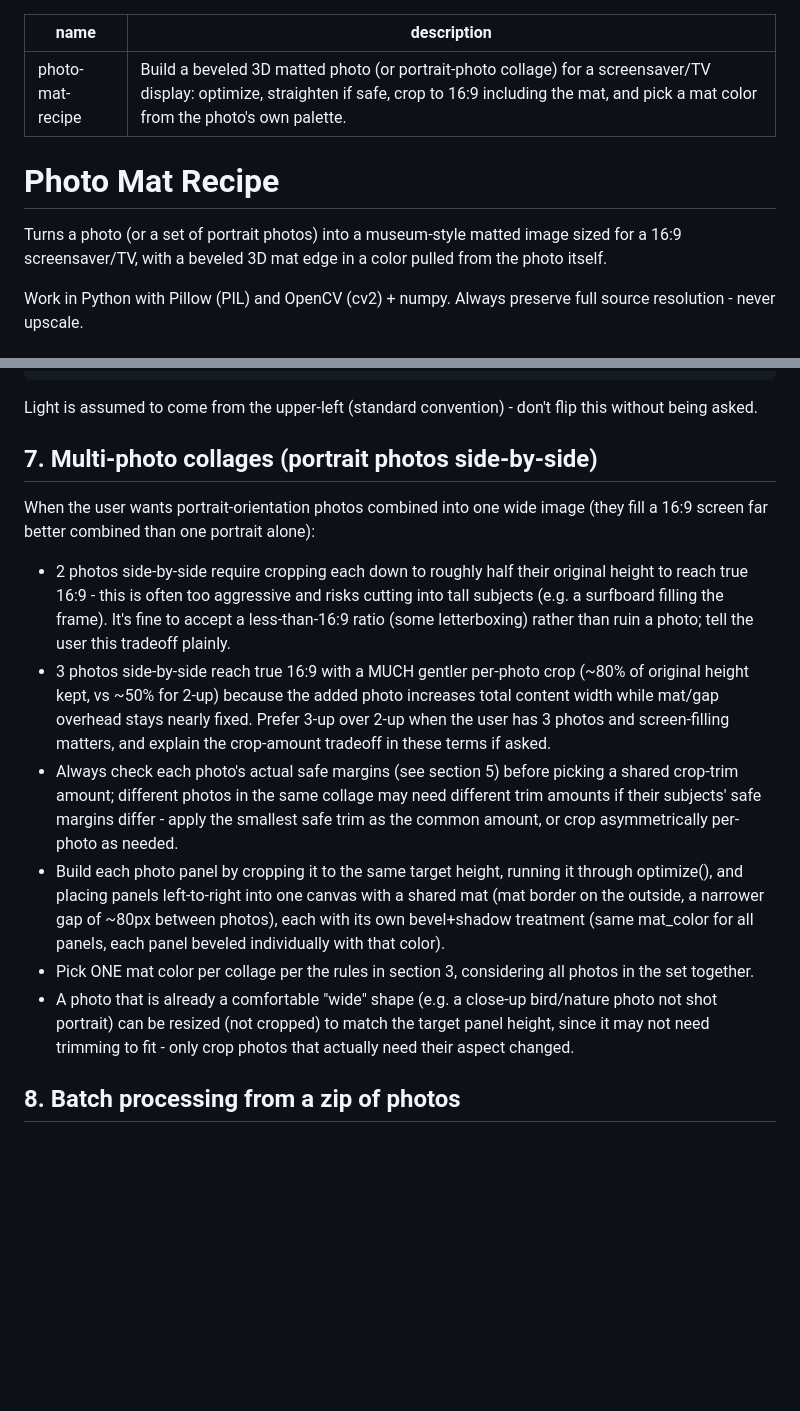
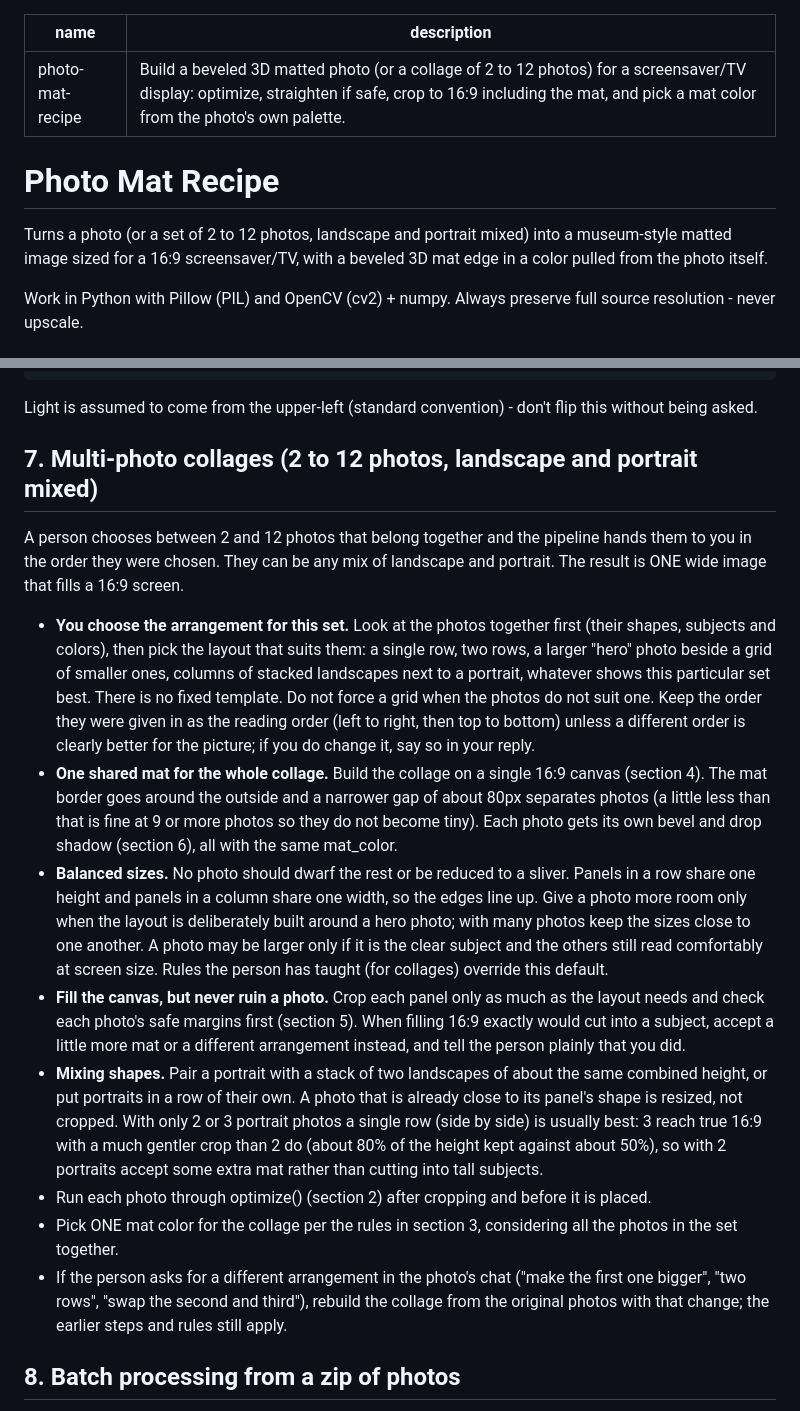
Before and after one commit to bdelima/immich-photo-pipeline, a Markdown page: photo-mat-recipe/SKILL.md, 2 parts joined by grey strips. Rendered like a GitHub page; blank space fills up the shorter version.

Commit message:
Collage Maker: recipe for 2 to 12 mixed photos; remove the "waiting for a partner" status
Recipe section 7 now describes collages of 2 to 12 landscape and portrait
photos, with Claude choosing the arrangement per set (shared mat, 16:9
canvas, balanced sizes). The photo status "waiting" (a lone portrait waiting
for a partner) belonged to the removed automatic grouping, so it goes with
its chat message and test.

Co-Authored-By: Claude Sonnet 5.5 <noreply@anthropic.com>
Claude-Session: https://claude.ai/code/session_01GHrDSx9nLSeu3Y3EbiyfnM

```diff
--- a/photo-mat-recipe/SKILL.md
+++ b/photo-mat-recipe/SKILL.md
@@ -1,11 +1,11 @@
 ---
 name: "photo-mat-recipe"
-description: "Build a beveled 3D matted photo (or portrait-photo collage) for a screensaver/TV display: optimize, straighten if safe, crop to 16:9 including the mat, and pick a mat color from the photo's own palette."
+description: "Build a beveled 3D matted photo (or a collage of 2 to 12 photos) for a screensaver/TV display: optimize, straighten if safe, crop to 16:9 including the mat, and pick a mat color from the photo's own palette."
 ---
 
 # Photo Mat Recipe
 
-Turns a photo (or a set of portrait photos) into a museum-style matted image sized for a 16:9 screensaver/TV, with a beveled 3D mat edge in a color pulled from the photo itself.
+Turns a photo (or a set of 2 to 12 photos, landscape and portrait mixed) into a museum-style matted image sized for a 16:9 screensaver/TV, with a beveled 3D mat edge in a color pulled from the photo itself.
 
 Work in Python with Pillow (PIL) and OpenCV (cv2) + numpy. Always preserve full source resolution - never upscale.
 
@@ -108,16 +108,18 @@ paste the photo onto canvas at (mat, mat)
 
 Light is assumed to come from the upper-left (standard convention) - don't flip this without being asked.
 
-## 7. Multi-photo collages (portrait photos side-by-side)
+## 7. Multi-photo collages (2 to 12 photos, landscape and portrait mixed)
 
-When the user wants portrait-orientation photos combined into one wide image (they fill a 16:9 screen far better combined than one portrait alone):
+A person chooses between 2 and 12 photos that belong together and the pipeline hands them to you in the order they were chosen. They can be any mix of landscape and portrait. The result is ONE wide image that fills a 16:9 screen.
 
-- 2 photos side-by-side require cropping each down to roughly half their original height to reach true 16:9 - this is often too aggressive and risks cutting into tall subjects (e.g. a surfboard filling the frame). It's fine to accept a less-than-16:9 ratio (some letterboxing) rather than ruin a photo; tell the user this tradeoff plainly.
-- 3 photos side-by-side reach true 16:9 with a MUCH gentler per-photo crop (~80% of original height kept, vs ~50% for 2-up) because the added photo increases total content width while mat/gap overhead stays nearly fixed. Prefer 3-up over 2-up when the user has 3 photos and screen-filling matters, and explain the crop-amount tradeoff in these terms if asked.
-- Always check each photo's actual safe margins (see section 5) before picking a shared crop-trim amount; different photos in the same collage may need different trim amounts if their subjects' safe margins differ - apply the smallest safe trim as the common amount, or crop asymmetrically per-photo as needed.
-- Build each photo panel by cropping it to the same target height, running it through optimize(), and placing panels left-to-right into one canvas with a shared mat (mat border on the outside, a narrower gap of ~80px between photos), each with its own bevel+shadow treatment (same mat_color for all panels, each panel beveled individually with that color).
-- Pick ONE mat color per collage per the rules in section 3, considering all photos in the set together.
-- A photo that is already a comfortable "wide" shape (e.g. a close-up bird/nature photo not shot portrait) can be resized (not cropped) to match the target panel height, since it may not need trimming to fit - only crop photos that actually need their aspect changed.
+- **You choose the arrangement for this set.** Look at the photos together first (their shapes, subjects and colors), then pick the layout that suits them: a single row, two rows, a larger "hero" photo beside a grid of smaller ones, columns of stacked landscapes next to a portrait, whatever shows this particular set best. There is no fixed template. Do not force a grid when the photos do not suit one. Keep the order they were given in as the reading order (left to right, then top to bottom) unless a different order is clearly better for the picture; if you do change it, say so in your reply.
+- **One shared mat for the whole collage.** Build the collage on a single 16:9 canvas (section 4). The mat border goes around the outside and a narrower gap of about 80px separates photos (a little less than that is fine at 9 or more photos so they do not become tiny). Each photo gets its own bevel and drop shadow (section 6), all with the same mat_color.
+- **Balanced sizes.** No photo should dwarf the rest or be reduced to a sliver. Panels in a row share one height and panels in a column share one width, so the edges line up. Give a photo more room only when the layout is deliberately built around a hero photo; with many photos keep the sizes close to one another. A photo may be larger only if it is the clear subject and the others still read comfortably at screen size. Rules the person has taught (for collages) override this default.
+- **Fill the canvas, but never ruin a photo.** Crop each panel only as much as the layout needs and check each photo's safe margins first (section 5). When filling 16:9 exactly would cut into a subject, accept a little more mat or a different arrangement instead, and tell the person plainly that you did.
+- **Mixing shapes.** Pair a portrait with a stack of two landscapes of about the same combined height, or put portraits in a row of their own. A photo that is already close to its panel's shape is resized, not cropped. With only 2 or 3 portrait photos a single row (side by side) is usually best: 3 reach true 16:9 with a much gentler crop than 2 do (about 80% of the height kept against about 50%), so with 2 portraits accept some extra mat rather than cutting into tall subjects.
+- Run each photo through optimize() (section 2) after cropping and before it is placed.
+- Pick ONE mat color for the collage per the rules in section 3, considering all the photos in the set together.
+- If the person asks for a different arrangement in the photo's chat ("make the first one bigger", "two rows", "swap the second and third"), rebuild the collage from the original photos with that change; the earlier steps and rules still apply.
 
 ## 8. Batch processing from a zip of photos
 
```
